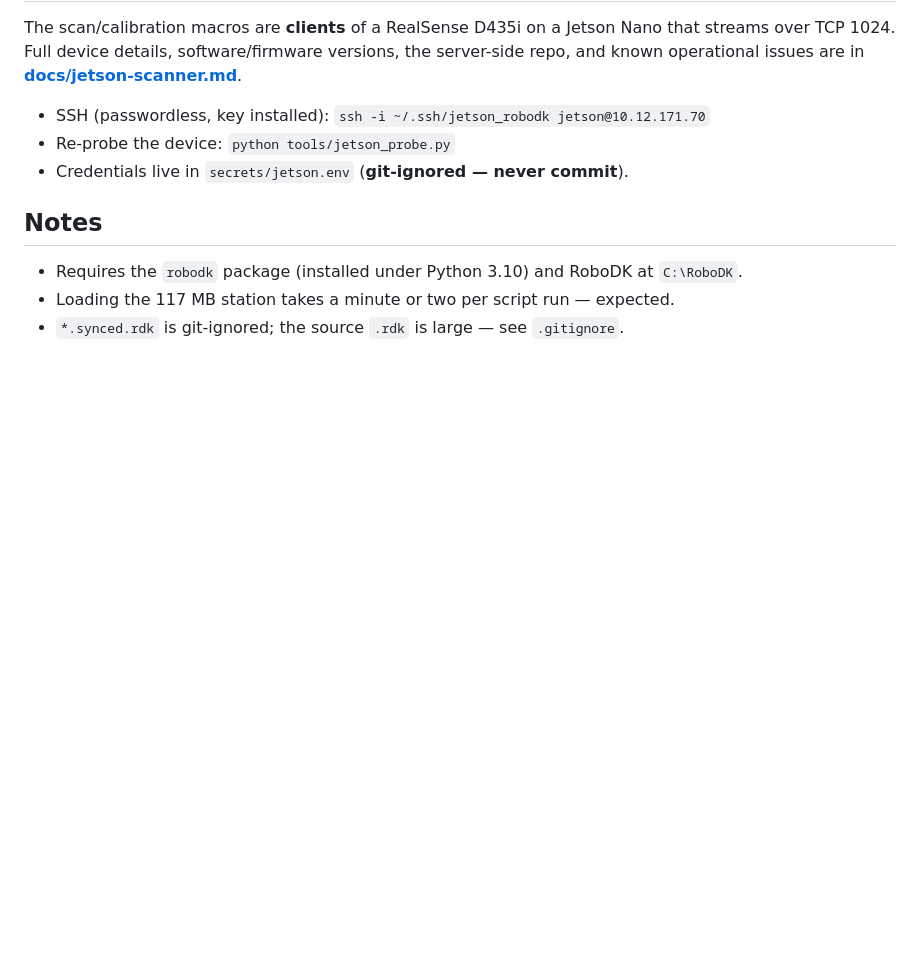
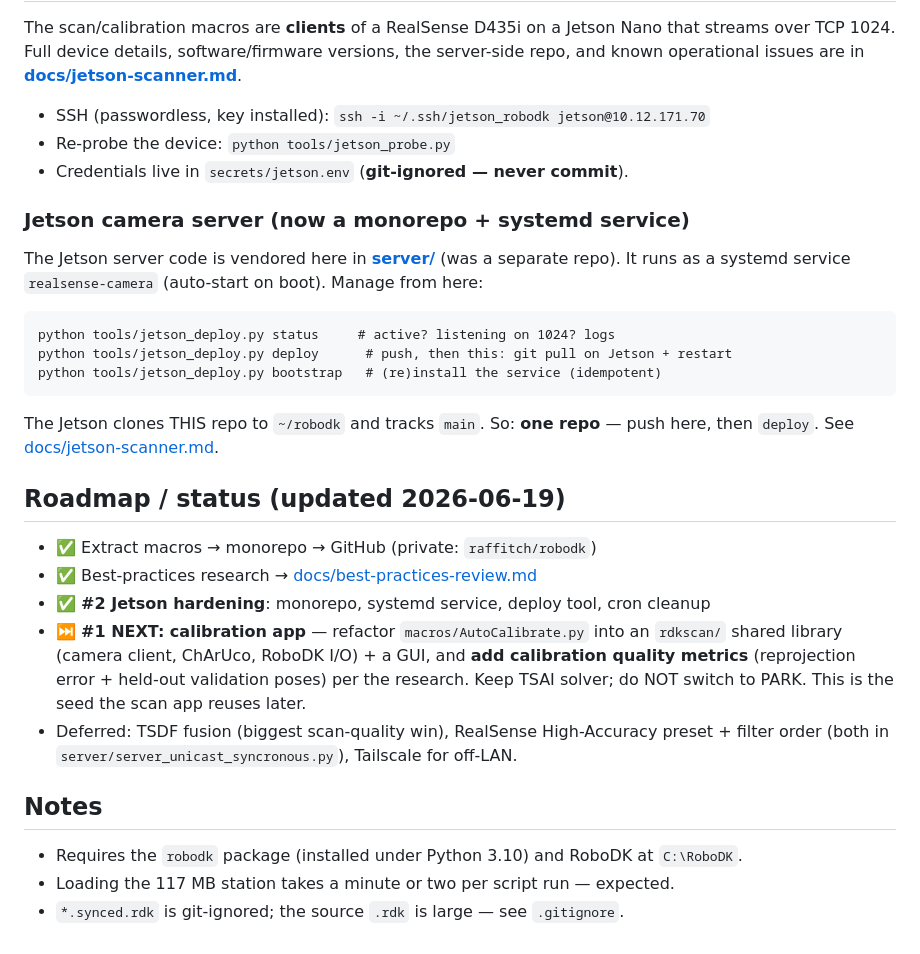
Before and after one commit to raffitch/robodk, a Markdown page: CLAUDE.md, the part around the change. GitHub-like rendering; blank space fills up the shorter version.

Commit message:
docs: update CLAUDE.md with monorepo/deploy + roadmap (#1 calibration next)
Co-Authored-By: Claude Opus 4.8 <noreply@anthropic.com>

````diff
--- a/CLAUDE.md
+++ b/CLAUDE.md
@@ -54,6 +54,28 @@ repo, and known operational issues are in **[docs/jetson-scanner.md](docs/jetson
 - Re-probe the device: `python tools/jetson_probe.py`
 - Credentials live in `secrets/jetson.env` (**git-ignored — never commit**).
 
+### Jetson camera server (now a monorepo + systemd service)
+The Jetson server code is vendored here in **[server/](server/)** (was a separate repo).
+It runs as a systemd service `realsense-camera` (auto-start on boot). Manage from here:
+```
+python tools/jetson_deploy.py status     # active? listening on 1024? logs
+python tools/jetson_deploy.py deploy      # push, then this: git pull on Jetson + restart
+python tools/jetson_deploy.py bootstrap   # (re)install the service (idempotent)
+```
+The Jetson clones THIS repo to `~/robodk` and tracks `main`. So: **one repo** — push here,
+then `deploy`. See [docs/jetson-scanner.md](docs/jetson-scanner.md).
+
+## Roadmap / status (updated 2026-06-19)
+- ✅ Extract macros → monorepo → GitHub (private: `raffitch/robodk`)
+- ✅ Best-practices research → [docs/best-practices-review.md](docs/best-practices-review.md)
+- ✅ **#2 Jetson hardening**: monorepo, systemd service, deploy tool, cron cleanup
+- ⏭️ **#1 NEXT: calibration app** — refactor `macros/AutoCalibrate.py` into an `rdkscan/`
+  shared library (camera client, ChArUco, RoboDK I/O) + a GUI, and **add calibration
+  quality metrics** (reprojection error + held-out validation poses) per the research.
+  Keep TSAI solver; do NOT switch to PARK. This is the seed the scan app reuses later.
+- Deferred: TSDF fusion (biggest scan-quality win), RealSense High-Accuracy preset +
+  filter order (both in `server/server_unicast_syncronous.py`), Tailscale for off-LAN.
+
 ## Notes
 - Requires the `robodk` package (installed under Python 3.10) and RoboDK at `C:\RoboDK`.
 - Loading the 117 MB station takes a minute or two per script run — expected.
````
